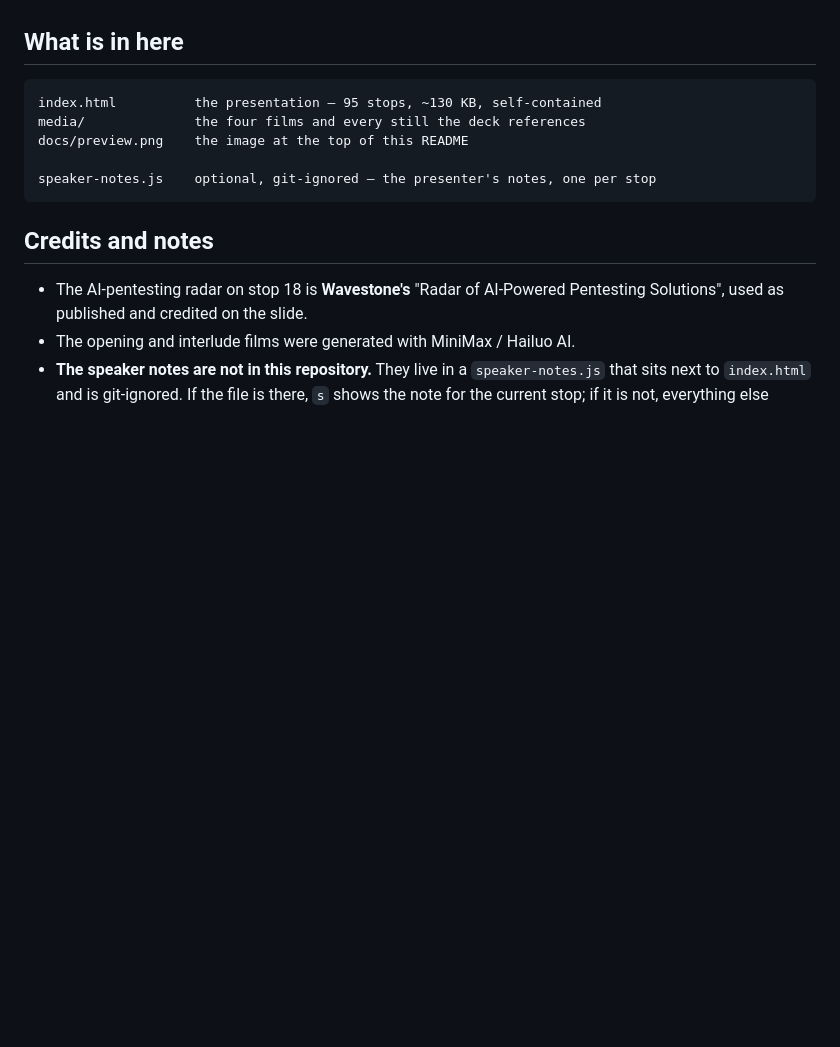
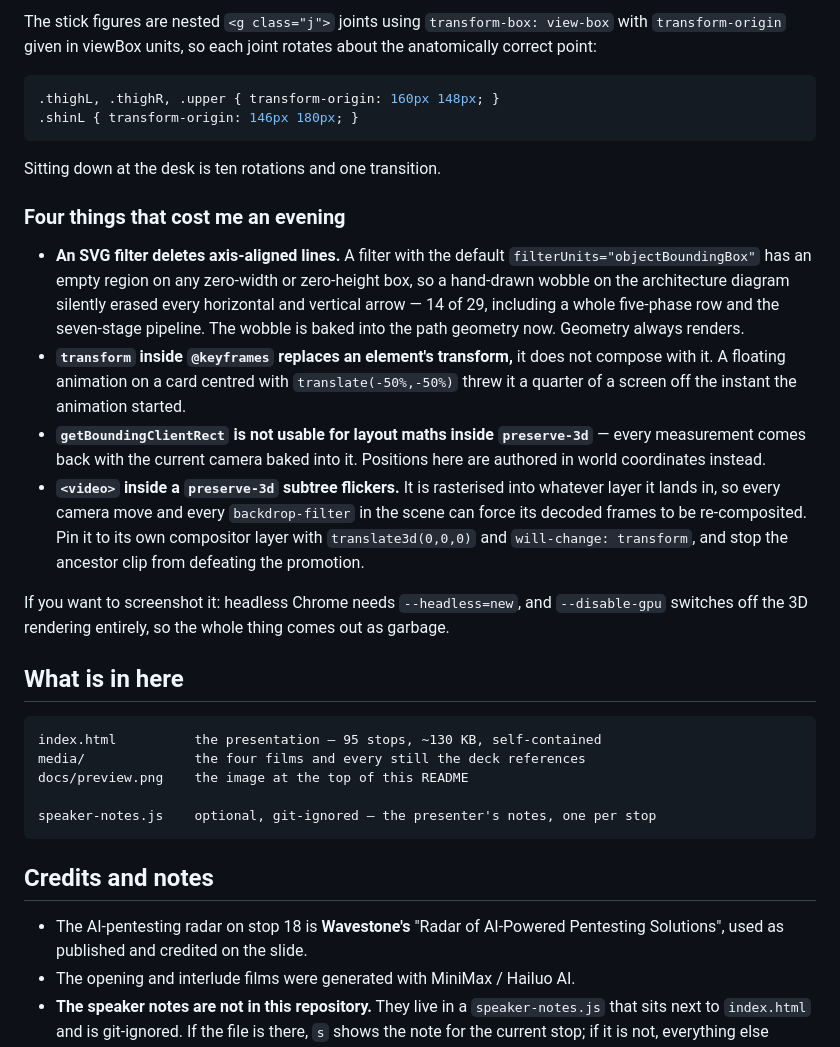
Before and after one commit to jyrkihuhta/bsideskrakow2026, a Markdown page: README.md, the part around one of its changes. Drawn GitHub-style; blank space fills up the shorter version.

````diff
--- a/README.md
+++ b/README.md
@@ -169,3 +230,35 @@ the climbing column of ideas — is CSS.
+The stick figures are nested `<g class="j">` joints using `transform-box: view-box` with
+`transform-origin` given in viewBox units, so each joint rotates about the anatomically
+correct point:
+
+```css
+.thighL, .thighR, .upper { transform-origin: 160px 148px; }
+.shinL { transform-origin: 146px 180px; }
+```
+
+Sitting down at the desk is ten rotations and one transition.
+
+### Four things that cost me an evening
+
+- **An SVG filter deletes axis-aligned lines.** A filter with the default
+  `filterUnits="objectBoundingBox"` has an empty region on any zero-width or zero-height
+  box, so a hand-drawn wobble on the architecture diagram silently erased every horizontal
+  and vertical arrow — 14 of 29, including a whole five-phase row and the seven-stage
+  pipeline. The wobble is baked into the path geometry now. Geometry always renders.
+- **`transform` inside `@keyframes` replaces an element's transform,** it does not compose
+  with it. A floating animation on a card centred with `translate(-50%,-50%)` threw it a
+  quarter of a screen off the instant the animation started.
+- **`getBoundingClientRect` is not usable for layout maths inside `preserve-3d`** — every
+  measurement comes back with the current camera baked into it. Positions here are
+  authored in world coordinates instead.
+- **`<video>` inside a `preserve-3d` subtree flickers.** It is rasterised into whatever
+  layer it lands in, so every camera move and every `backdrop-filter` in the scene can
+  force its decoded frames to be re-composited. Pin it to its own compositor layer with
+  `translate3d(0,0,0)` and `will-change: transform`, and stop the ancestor clip from
+  defeating the promotion.
+
+If you want to screenshot it: headless Chrome needs `--headless=new`, and `--disable-gpu`
+switches off the 3D rendering entirely, so the whole thing comes out as garbage.
 
 ## What is in here
 
````
Also changed, not shown: other parts of README.md (+71 -10 lines).
